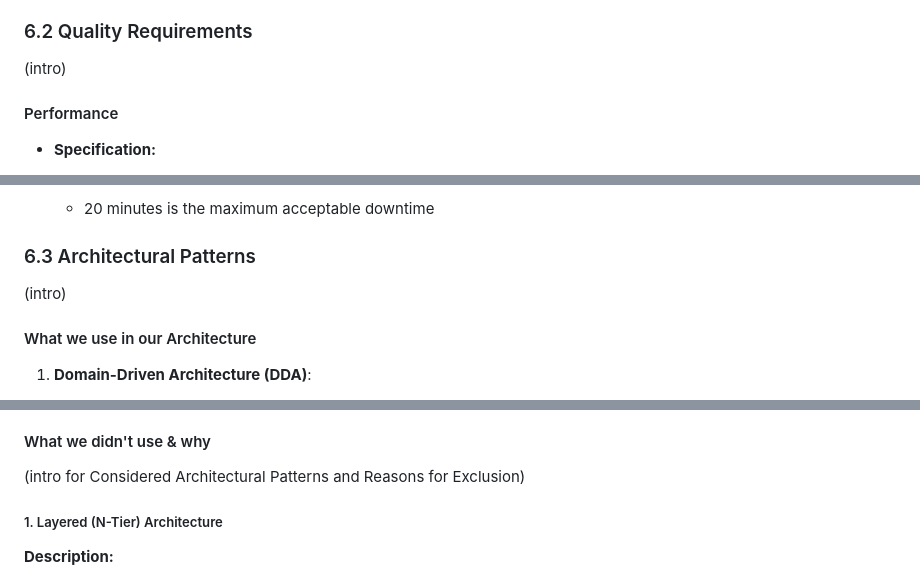
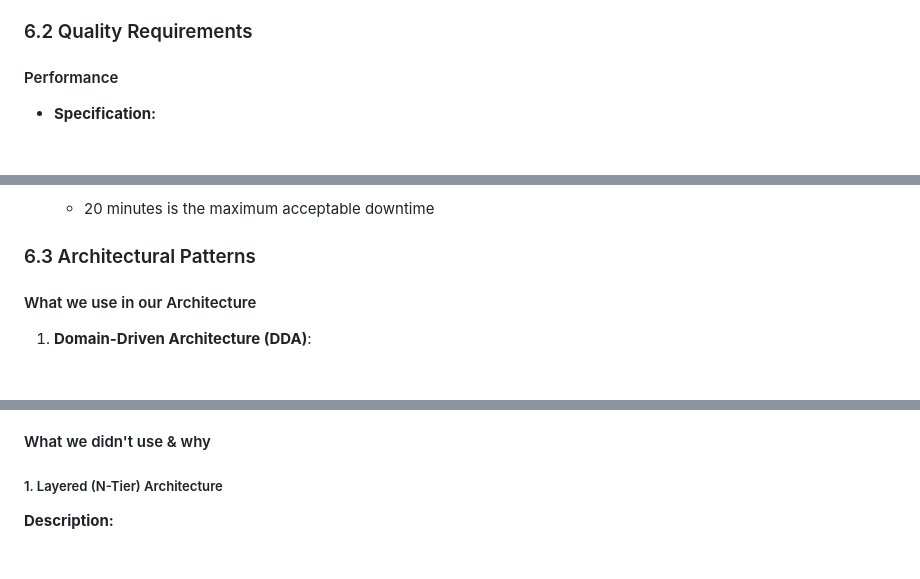
Before and after one commit to COS301-SE-2024/TuneIn, a Markdown page: documentation/SRS.md, 3 parts joined by grey strips. Rendered like a GitHub page.

```diff
--- a/documentation/SRS.md
+++ b/documentation/SRS.md
@@ -613,8 +602,6 @@ A more elaborate description of how these classes relate is in 6.4 - Design Patt
    - Architectural patterns like MVC (Model-View-Controller) and MVVM (Model-View-ViewModel) can help enforce separation of concerns and facilitate maintainable code architecture.
 
 ### 6.2 Quality Requirements
-(intro)
-
 #### Performance
 
 - **Specification:**
@@ -742,8 +729,6 @@ A more elaborate description of how these classes relate is in 6.4 - Design Patt
 
 
 ### 6.3 Architectural Patterns
-(intro)
-
 #### What we use in our Architecture
 
 1. **Domain-Driven Architecture (DDA)**:
@@ -766,8 +751,6 @@ A more elaborate description of how these classes relate is in 6.4 - Design Patt
 
 
 #### What we didn't use & why
-
-(intro for Considered Architectural Patterns and Reasons for Exclusion)
 
 ##### 1. Layered (N-Tier) Architecture
 
```
Also changed, not shown: other parts of documentation/SRS.md (+1 -14 lines).
